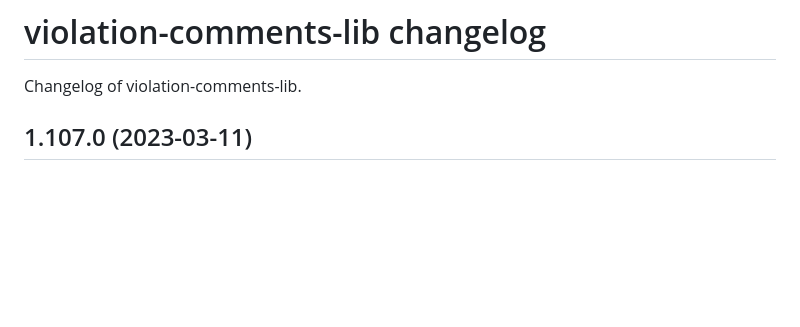
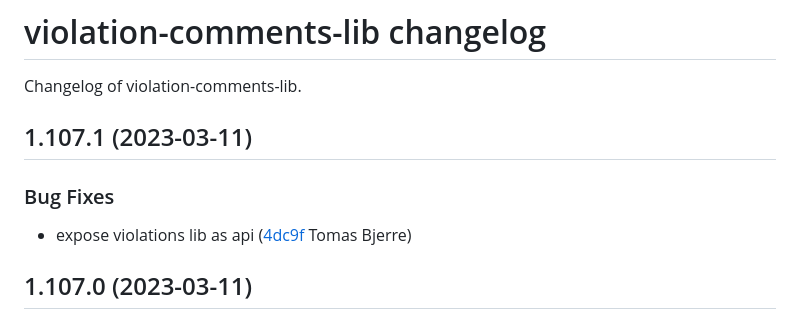
Before and after one commit to tomasbjerre/violation-comments-lib, a Markdown page: CHANGELOG.md, the part around the change. Rendered like a GitHub page; blank space fills up the shorter version.

Commit message:
chore(release): Updating changelog with 1.107.1 [GRADLE SCRIPT]

```diff
--- a/CHANGELOG.md
+++ b/CHANGELOG.md
@@ -1,6 +1,12 @@
 # violation-comments-lib changelog
 
 Changelog of violation-comments-lib.
+
+## 1.107.1 (2023-03-11)
+
+### Bug Fixes
+
+-  expose violations lib as api ([4dc9f](https://github.com/tomasbjerre/violation-comments-lib/commit/4dc9f75ea28a86a) Tomas Bjerre)
 
 ## 1.107.0 (2023-03-11)
 
```
